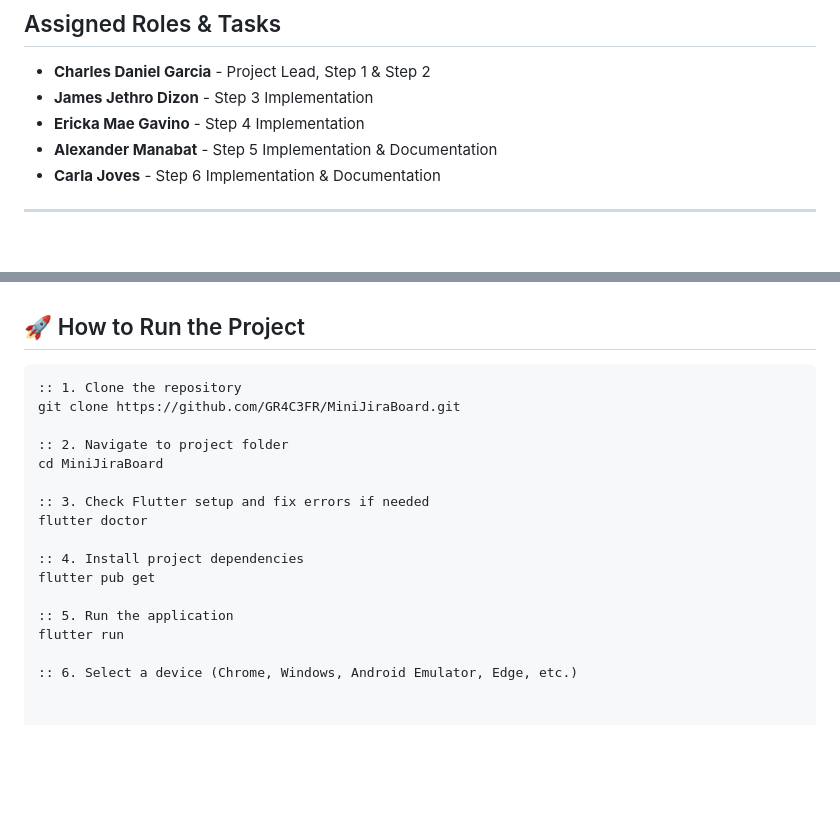
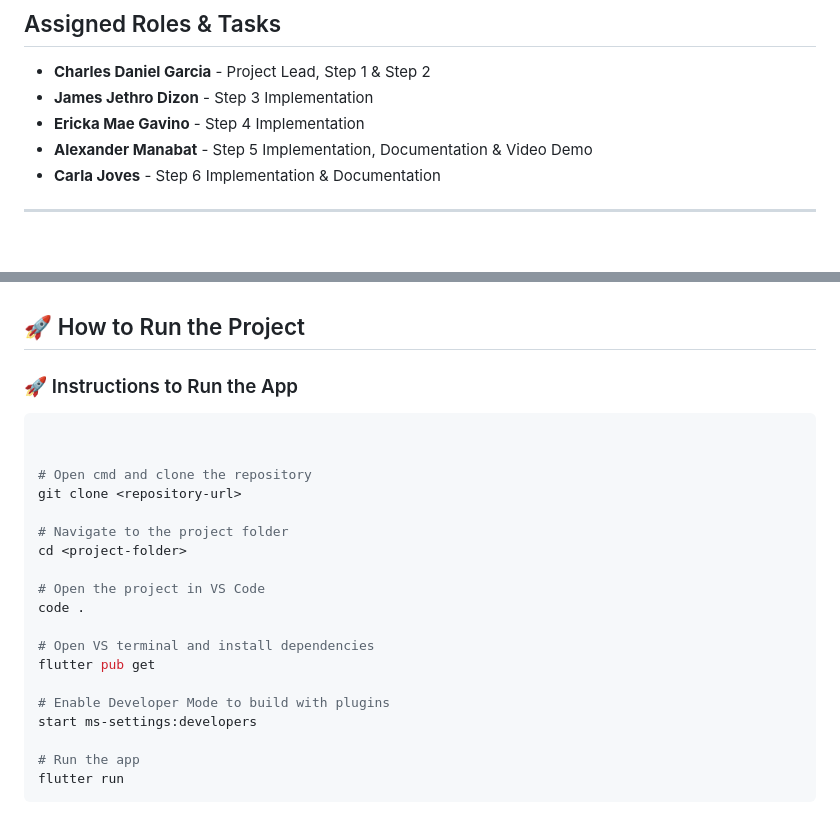
Before and after one commit to GR4C3FR/ADETMidtermBadge, a Markdown page: README.md, 2 parts joined by grey strips. Rendered like a GitHub page; blank space fills up the shorter version.

````diff
--- a/README.md
+++ b/README.md
@@ -26,7 +26,7 @@ The application consists of the following modules:
 - **Charles Daniel Garcia** - Project Lead, Step 1 & Step 2
 - **James Jethro Dizon** - Step 3 Implementation
 - **Ericka Mae Gavino** - Step 4 Implementation
-- **Alexander Manabat** - Step 5 Implementation & Documentation
+- **Alexander Manabat** - Step 5 Implementation, Documentation & Video Demo
 - **Carla Joves** - Step 6 Implementation & Documentation
 ---
 &nbsp;
@@ -52,20 +52,25 @@ The application consists of the following modules:
 &nbsp;
 ## 🚀 How to Run the Project
 
-```cmd
-:: 1. Clone the repository
-git clone https://github.com/GR4C3FR/MiniJiraBoard.git
+### 🚀 Instructions to Run the App
+```bash
 
-:: 2. Navigate to project folder
-cd MiniJiraBoard
 
-:: 3. Check Flutter setup and fix errors if needed
-flutter doctor
+# Open cmd and clone the repository
+git clone <repository-url>
 
-:: 4. Install project dependencies
+# Navigate to the project folder
+cd <project-folder>
+
+# Open the project in VS Code
+code .
+
+# Open VS terminal and install dependencies
 flutter pub get
 
-:: 5. Run the application
+# Enable Developer Mode to build with plugins
+start ms-settings:developers
+
+# Run the app
 flutter run
-
-:: 6. Select a device (Chrome, Windows, Android Emulator, Edge, etc.)
+```
````
